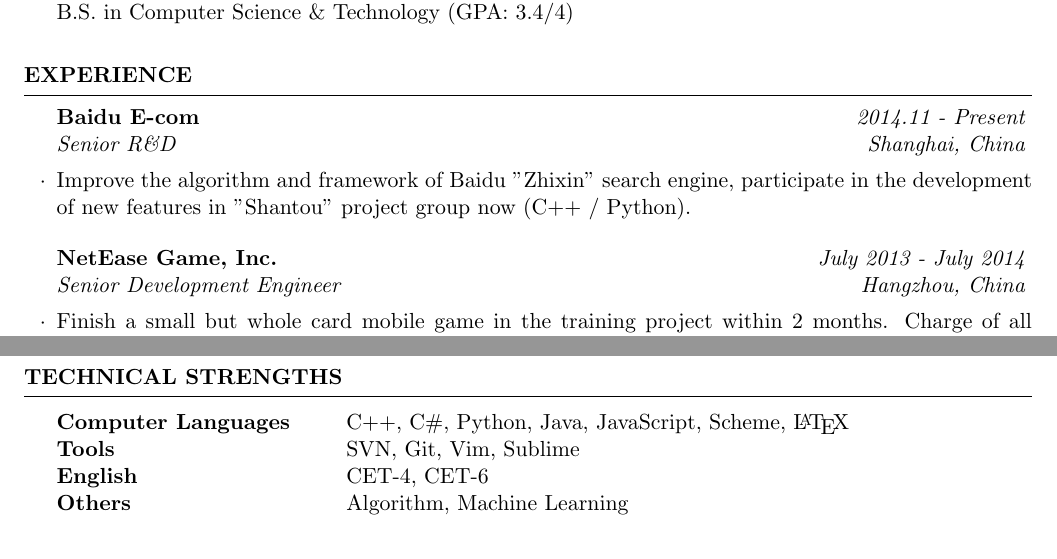
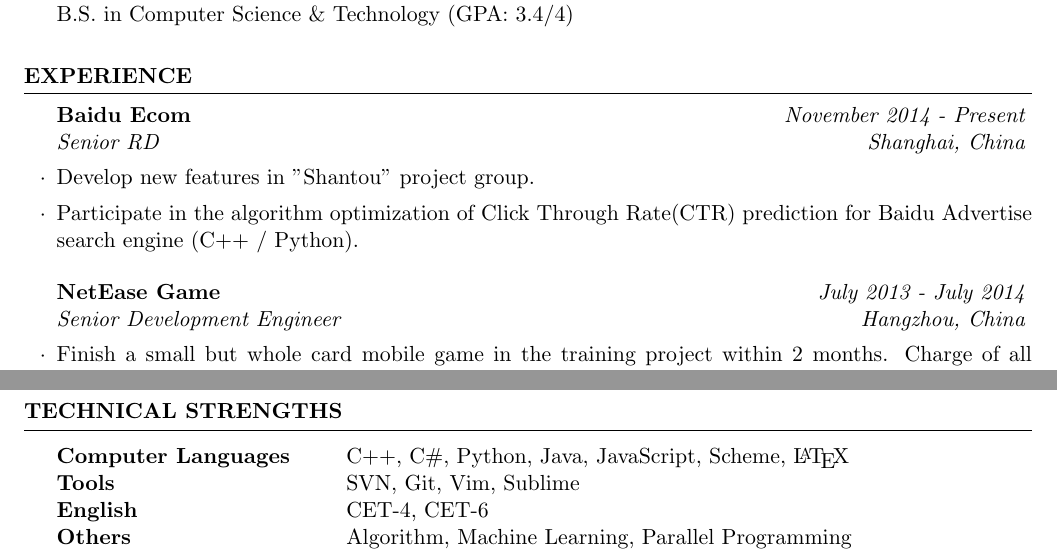
Before and after one commit to iSeaSoul/resume, a LaTeX CV (en/CV_EN.tex): two parts of pages 1 and 2 of 2, joined at a grey line, cut so that both start at the same text. Compiled offline with pdfLaTeX.

Commit message:
Update work experience

```diff
--- a/en/CV_EN.tex
+++ b/en/CV_EN.tex
@@ -22,11 +22,12 @@
 
 \begin{rSection}{EXPERIENCE}
 
-\begin{rSubsection}{Baidu E-com}{2014.11 - Present}{Senior R\&D}{Shanghai, China}
-\item Improve the algorithm and framework of Baidu "Zhixin" search engine, participate in the development of new features in "Shantou" project group now (C++ / Python).
+\begin{rSubsection}{Baidu Ecom}{November 2014 - Present}{Senior RD}{Shanghai, China}
+\item Develop new features in "Shantou" project group.
+\item Participate in the algorithm optimization of Click Through Rate(CTR) prediction for Baidu Advertise search engine (C++ / Python).
 \end{rSubsection}
 
-\begin{rSubsection}{NetEase Game, Inc.}{July 2013 - July 2014}{Senior Development Engineer}{Hangzhou, China}
+\begin{rSubsection}{NetEase Game}{July 2013 - July 2014}{Senior Development Engineer}{Hangzhou, China}
 \item Finish a small but whole card mobile game in the training project within 2 months. Charge of all framework and logic in server.
 \item Participate in the development of a new mobile game, as one of the two original program developers for this project, complete most of the work including game engine, database design, client architecture and logging system in collaboration (C++ / Python / JavaScript).
 
@@ -61,7 +62,7 @@
 Computer Languages & C++, C\#, Python, Java, JavaScript, Scheme, \LaTeX \\
 Tools & SVN, Git, Vim, Sublime\\
 English & CET-4, CET-6 \\
-Others & Algorithm, Machine Learning
+Others & Algorithm, Machine Learning, Parallel Programming
 \end{tabular}
 
 \end{rSection}
```
Also changed, not shown: zh/CV_ZH.tex (+4 -3 lines), en/CV_EN.pdf, zh/CV_ZH.pdf.
